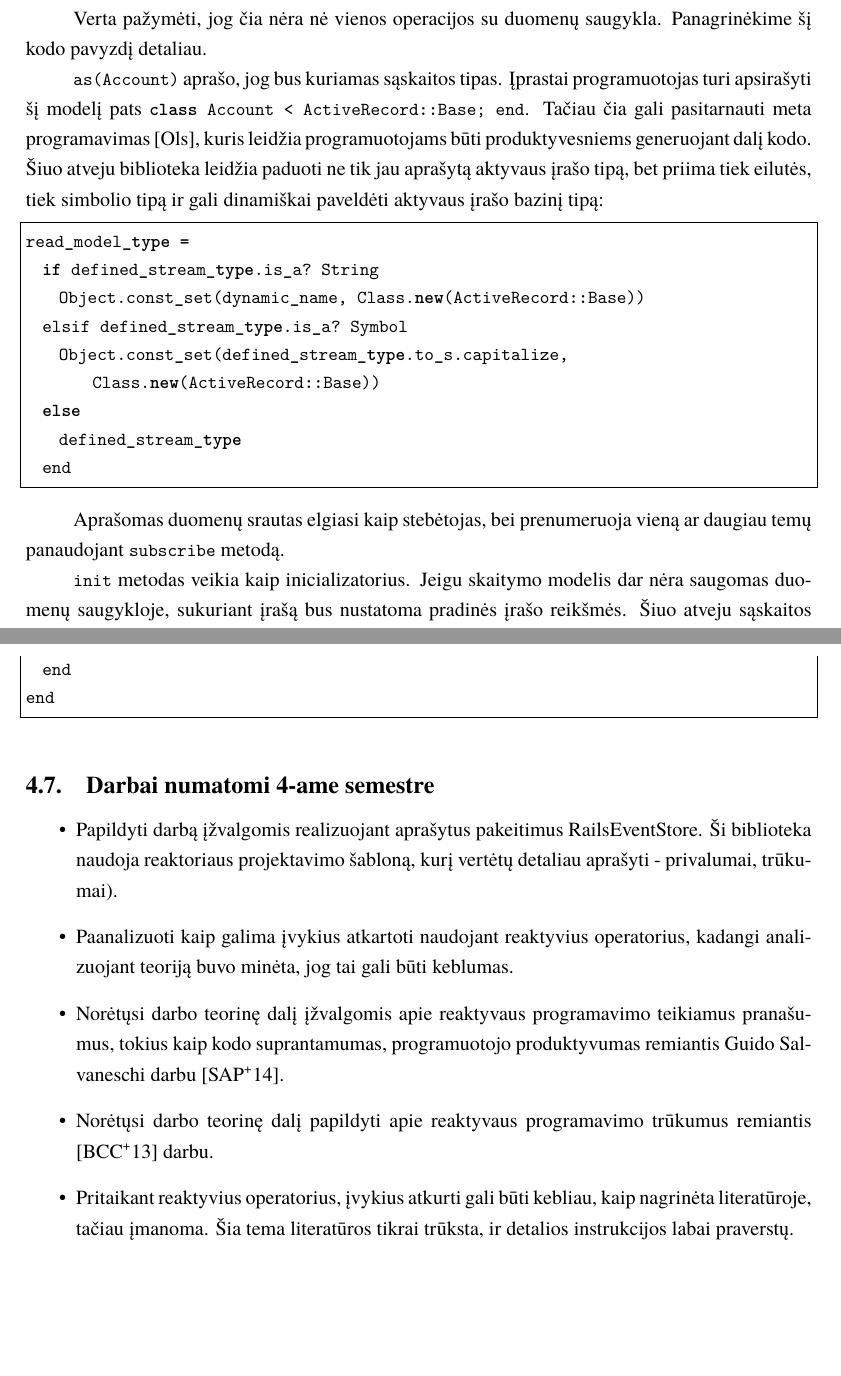
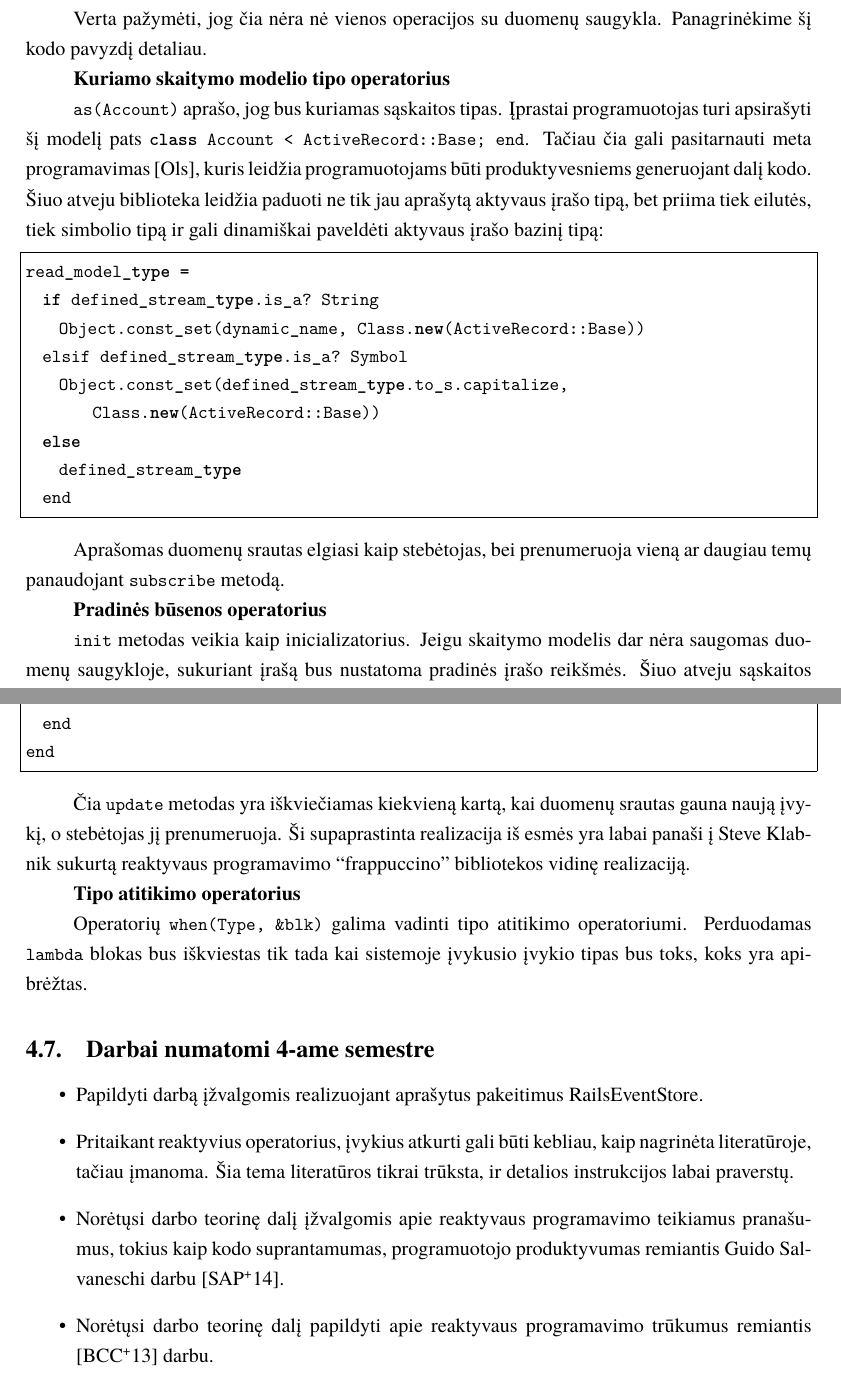
Before and after one commit to ZilvinasKucinskas/Reactive-Programming-in-EventSourcing-Systems, a LaTeX document (magistrinis.tex, which reads sections/practical.tex): two parts of pages 47 and 48 of 58, joined at a grey line, cut so that both start at the same text, the shorter picture padded with empty space. Compiled offline with XeLaTeX; a missing font is replaced by an installed copy or a similar font.

Commit message:
Add more comments about new solution

```diff
--- a/sections/practical.tex
+++ b/sections/practical.tex
@@ -886,6 +886,8 @@ Panaudodami \lstinline|event_store| kintamąjį, kuris yra duomenų srauto klien
 
 Verta pažymėti, jog čia nėra nė vienos operacijos su duomenų saugykla. Panagrinėkime šį kodo pavyzdį detaliau.
 
+\textbf{Kuriamo skaitymo modelio tipo operatorius}
+
 \lstinline|as(Account)| aprašo, jog bus kuriamas sąskaitos tipas. Įprastai programuotojas turi apsirašyti šį modelį pats \lstinline|class Account < ActiveRecord::Base; end|. Tačiau čia gali pasitarnauti meta programavimas \cite{Olsen:2007:DPR:1349728}, kuris leidžia programuotojams būti produktyvesniems generuojant dalį kodo. Šiuo atveju biblioteka leidžia paduoti ne tik jau aprašytą aktyvaus įrašo tipą, bet priima tiek eilutės, tiek simbolio tipą ir gali dinamiškai paveldėti aktyvaus įrašo bazinį tipą:
 
 \begin{lstlisting}
@@ -900,6 +902,8 @@ read_model_type =
 \end{lstlisting}
 
 Aprašomas duomenų srautas elgiasi kaip stebėtojas, bei prenumeruoja vieną ar daugiau temų panaudojant \lstinline|subscribe| metodą.
+
+\textbf{Pradinės būsenos operatorius}
 
 \lstinline|init| metodas veikia kaip inicializatorius. Jeigu skaitymo modelis dar nėra saugomas duomenų saugykloje, sukuriant įrašą bus nustatoma pradinės įrašo reikšmės. Šiuo atveju sąskaitos balansas bus 0. Metodas priima \lstinline|lambda| funkciją, kuri bus iškviesta inicializavimo metu. Supaprastintai (bibliotekoje) tai galima pavaizduoti kaip:
 
@@ -927,20 +931,59 @@ class Init < ReadModel
 end
 \end{lstlisting}
 
+Čia \lstinline|update| metodas yra iškviečiamas kiekvieną kartą, kai duomenų srautas gauna naują įvykį, o stebėtojas jį prenumeruoja. Ši supaprastinta realizacija iš esmės yra labai panaši į Steve Klabnik sukurtą reaktyvaus programavimo ``frappuccino'' bibliotekos vidinę realizaciją.
+
+\textbf{Tipo atitikimo operatorius}
+
+Operatorių \lstinline|when(Type, &blk)| galima vadinti tipo atitikimo operatoriumi. Perduodamas \lstinline|lambda| blokas bus iškviestas tik tada kai sistemoje įvykusio įvykio tipas bus toks, koks yra apibrėžtas.
+
+% \textbf{Filtravimo operatorius}
+
+% Konstrukcija \lstinline|filter| veiktų kaip filtravimo operatorius ir leistų apdoroti tik tuos įvykius, kurie atitinka tam tikrą sąlygą. Pazydžiui būtų galima filtruoti tik tas pinigų pervedimo operacijas, kurių pervedimo suma yra didesnė nei 100 eurų ir jas vėliau papildomai apmokestinti.
+
+% \begin{lstlisting}
+%   event_store.subscribe([MoneyWithdrawn]).
+%              .as(A)
+%              .filter -> (event) { event.data[:amount] > 100 }
+%              .when(MoneyWithdrawn) -> (state, event) { state.fees += event[:amount] * 0.23 }
+% \end{lstlisting}
+
+% Šiam metodui perduodamas \lstinline|lambda| blokas turi grąžinti loginę reikšmę, tai yra \lstinline|true| arba \lstinline|false|.
+
+% \textbf{Transformavimo operatorius}
+
+% Konstrukcija \lstinline|map| leistų transformuoti įvykius bei galėtų būti naudinga eksperimentavimo tikslais. Turint visą sistemos verslo logikos įvykių istoriją galima būtų iš naujo pritaikyti visus įvykius ir stebėti sistemos elgseną kaitaliojant įvairius parametrus. Pavyzdžiui elektroninės komercijos sistemoje gali būti poreikis įsivesti tam tikrą pirkėjų lojalumo sistemą. Iš pradžių neaišku kiek kam kreditų skirti, kokį procentą nuo produkto sumos. Neaišku kurie vartotojai kiek kreditų sukaups ateityje. Tačiau turint istoriją galima šį atvejį paprastai sumodeliuoti lokaliai. Pažvelkime į pseudokodą:
+
+% \begin{lstlisting}
+% module Transformers
+%   class StoreCreditsMapper
+%     CREDITS_PERCENTAGE_FOR_PURCHASE = 0.3
+
+%     def self.execute(event)
+%       event.user.store_credits = event.product.price * CREDITS_PERCENTAGE_FOR_PURCHASE
+%     end
+%   end
+% end
+
+% event_store.subscribe([ProductPurchase])
+%            .filter -> (event) { event.data[:eligible_for_buyer_loyalty_program] == true }
+%            .map { |event| Transformers::StoreCreditsMapper.execute(event) }
+% \end{lstlisting}
+
+% Pritaikant visus įvykius iš naujo ir koreguojant tik \lstinline|CREDITS_PERCENTAGE_FOR_PURCHASE| yra gana lengva numatyti pirkėjų sukauptus kreditus per tam tikrą laiką. Toks įvykių maršrutizatoriaus kodas yra deklaratyvus, imperatyvios konstrukcijos yra pritaikomos tik tose vietose kur reikia. Toks būdas labai aiškiai padalintų atsakomybes į filtravimą, duomenų transformavimą ir skaitymo modelio būsenos atnaujinimo operacijas. To pasekoje nebereiktų visų šių veiksmų atlikti ir realizuoti skaitymo modelyje, kaip tai dažniausiai daroma. Skaitymo modelio kodas būtų trumpesnis ir rūpintųsi tik duomenų atnaujinimu. Be to tipiniu atveju nereiktų skaityti visų įrašytų įvykių nurodant likusių kreditų kiekį vartotojui. Užtektų iškviesti \lstinline|current_user.store_credits|.
+
 \subsection{Darbai numatomi 4-ame semestre}
 
 \begin{itemize}
-  \item Papildyti darbą įžvalgomis realizuojant aprašytus pakeitimus RailsEventStore. Ši biblioteka naudoja reaktoriaus projektavimo šabloną, kurį vertėtų detaliau aprašyti - privalumai, trūkumai).
+  \item Papildyti darbą įžvalgomis realizuojant aprašytus pakeitimus RailsEventStore.
 
   % \item Pabandyti gauti įžvalgų iš RailsEventStore kūrėjų apie mano inovatyvų sprendimą RailsEventStore programavimo bibliotekoje. Įsivaizduoju tai kaip atviro kodo papildinį, kurį viešai gali peržiūrėti, ar privatus susirašinėjimas.
 
-  \item Paanalizuoti kaip galima įvykius atkartoti naudojant reaktyvius operatorius, kadangi analizuojant teoriją buvo minėta, jog tai gali būti keblumas.
+  \item Pritaikant reaktyvius operatorius, įvykius atkurti gali būti kebliau, kaip nagrinėta literatūroje, tačiau įmanoma. Šia tema literatūros tikrai trūksta, ir detalios instrukcijos labai praverstų.
 
   \item Norėtųsi darbo teorinę dalį įžvalgomis apie reaktyvaus programavimo teikiamus pranašumus, tokius kaip kodo suprantamumas, programuotojo produktyvumas remiantis Guido Salvaneschi darbu \cite{Salvaneschi:2014:ESP:2635868.2635895}.
 
   \item Norėtųsi darbo teorinę dalį papildyti apie reaktyvaus programavimo trūkumus remiantis \cite{Bainomugisha:2013:SRP:2501654.2501666} darbu.
-
-  \item Pritaikant reaktyvius operatorius, įvykius atkurti gali būti kebliau, kaip nagrinėta literatūroje, tačiau įmanoma. Šia tema literatūros tikrai trūksta, ir detalios instrukcijos labai praverstų.
 
   \item Pateikti temas ir idėjas, kurias galima analizuoti ir kurios praverstų tobulinant šį darbą bei pačią RailsEventStore biblioteką.
 
```
Also changed, not shown: magistrinis.tex (+4 -3 lines).
